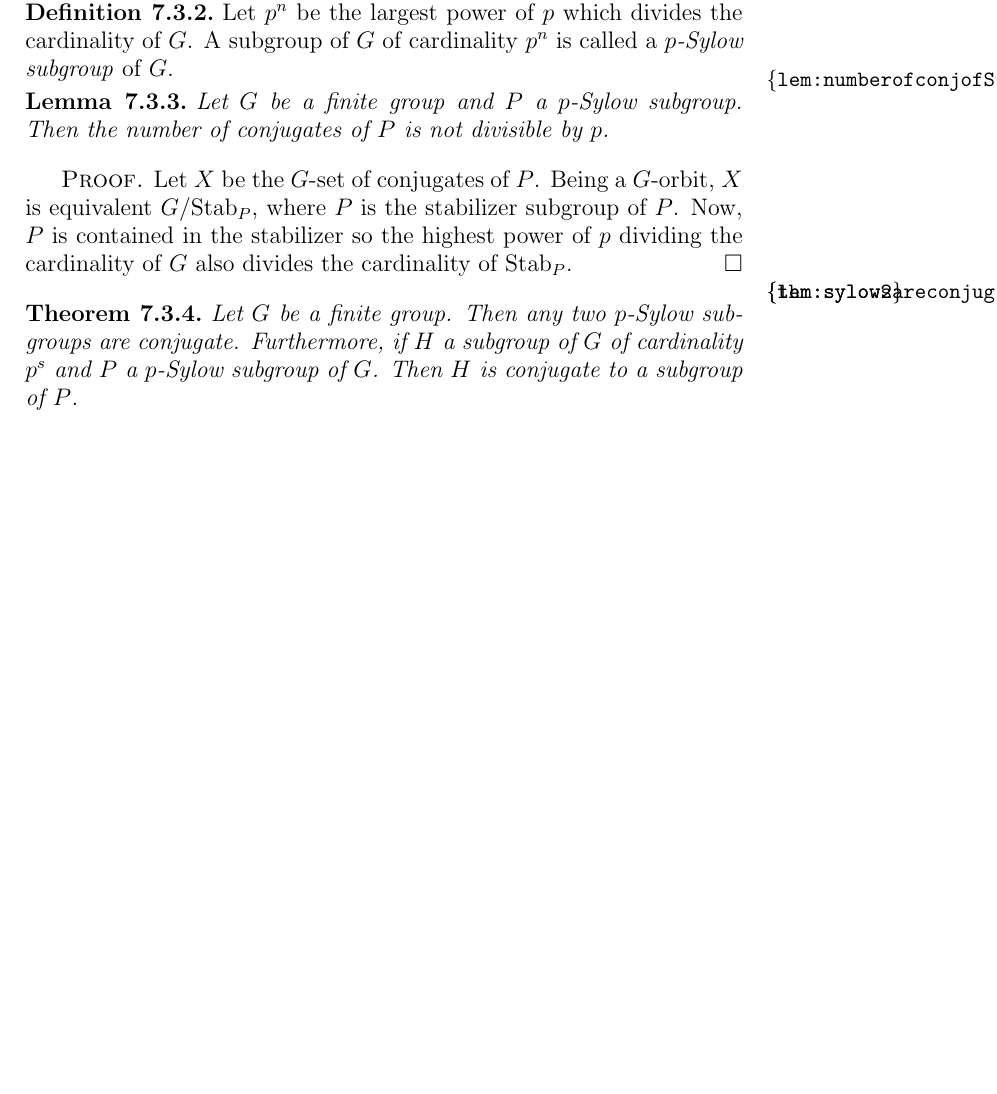
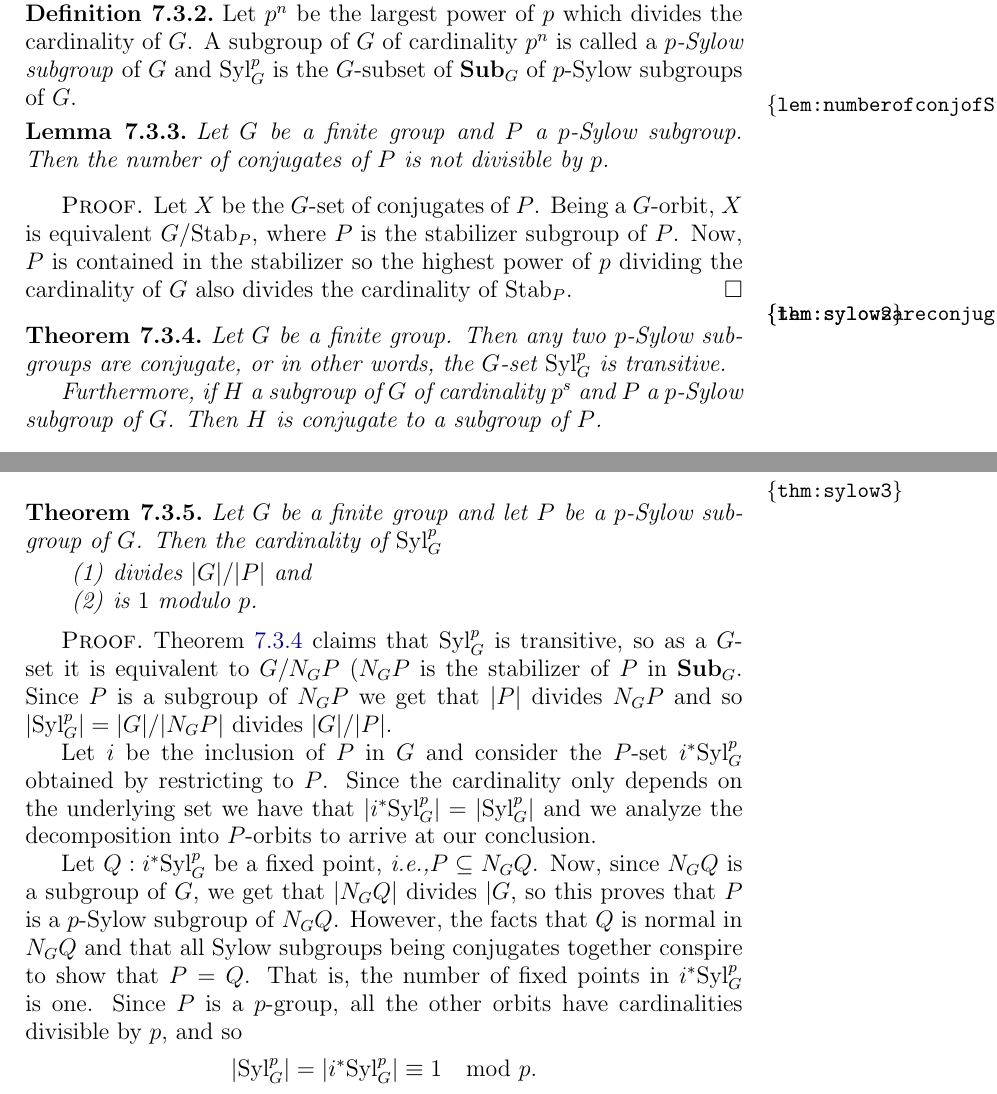
Before and after one commit to UniMath/SymmetryBook, a LaTeX thesis (book.tex, which reads fingp.tex): part of page 153 of 189 before the commit and two parts of pages 153 and 154 of 189 after it, the two joined at a grey line, cut so that both start at the same text, the shorter picture padded with empty space. Compiled offline with pdfLaTeX.

Commit message:
sylow3 inserted

```diff
--- a/fingp.tex
+++ b/fingp.tex
@@ -229,7 +229,7 @@
 \end{proof}
 \begin{definition}
   \label{def:sylowsubgroup}
-  Let $p^n$ be the largest power of $p$ which divides the \gporder of $G$.  A subgroup of $G$ of \gporder $p^n$ is called a \emph{$p$-Sylow subgroup}\index{Sylow subgroup} of $G$.
+  Let $p^n$ be the largest power of $p$ which divides the \gporder of $G$.  A subgroup of $G$ of \gporder $p^n$ is called a \emph{$p$-Sylow subgroup}\index{Sylow subgroup} of $G$ and $\mathrm{Syl}_G^p$ is the $G$-subset of $\typesubgroup_G$ of $p$-Sylow subgroups of $G$.
 \end{definition}
 \begin{lemma}
   \label{lem:numberofconjofSylow}
@@ -242,7 +242,8 @@
 \begin{theorem}
   \label{thm:sylow2}%\begin{lemma}
   \label{lem:sylowsareconjugates}
-  Let $G$ be a finite group.  Then any two $p$-Sylow subgroups are conjugate.
+  Let $G$ be a finite group.  Then any two $p$-Sylow subgroups are conjugate, or in other words,  the $G$-set $\mathrm{Syl}_G^p$ is transitive.
+
 Furthermore, if $H$ a subgroup of $G$ of \gporder $p^s$ and $P$ a $p$-Sylow subgroup of $G$.  Then $H$ is conjugate to a subgroup of $P$.
 \end{theorem}
 
@@ -253,3 +254,23 @@
 
 The first claim now follows, since if both $H$ and $P$ are $p$-Sylow subgroup, then a conjugate of $H$ is a subgroup of $P$, but since these have the same cardinalities they must be equal.
 \end{proof}
+
+
+
+
+\begin{theorem}
+  \label{thm:sylow3}
+  Let $G$ be a finite group and let $P$ be a $p$-Sylow subgroup of $G$.  Then the cardinality of $\mathrm{Syl}_G^p$
+  \begin{enumerate}
+  \item divides $|G|/|P|$ and
+  \item is $1$ modulo $p$.
+  \end{enumerate}
+\end{theorem}
+\begin{proof}
+  \cref{thm:sylow2} claims that $\mathrm{Syl}_G^p$ is transitive, so as a $G$-set it is equivalent to $G/N_GP$ ($N_GP$ is the stabilizer of $P$ in $\typesubgroup_G$.  Since $P$ is a subgroup of $N_GP$ we get that $|P|$ divides $N_GP$ and so $|\mathrm{Syl}_G^p|=|G|/|N_GP|$ divides $|G|/|P|$.
+
+  Let $i$ be the inclusion of $P$ in $G$ and consider the $P$-set $i^*\mathrm{Syl}_G^p$ obtained by restricting to $P$.  Since the cardinality only depends on the underlying set we have that $|i^*\mathrm{Syl}_G^p|=|\mathrm{Syl}_G^p|$ and we analyze the decomposition into $P$-orbits to arrive at our conclusion.
+
+  Let $Q:i^*\mathrm{Syl}_G^p$ be a fixed point, \ie $P\subseteq N_GQ$.  Now, since $N_GQ$ is a subgroup of $G$, we get that $|N_GQ|$ divides $|G$, so this proves that $P$ is a $p$-Sylow subgroup of $N_GQ$.  However, the facts that $Q$ is normal in $N_GQ$ and that all Sylow subgroups being conjugates together conspire to show that $P=Q$.  That is, the number of fixed points in $i^*\mathrm{Syl}_G^p$ is one.  Since $P$ is a $p$-group, all the other orbits have cardinalities divisible by $p$, and so
+  $$|\mathrm{Syl}_G^p|=|i^*\mathrm{Syl}_G^p|\oldequiv 1\mod p.$$
+\end{proof}
```
